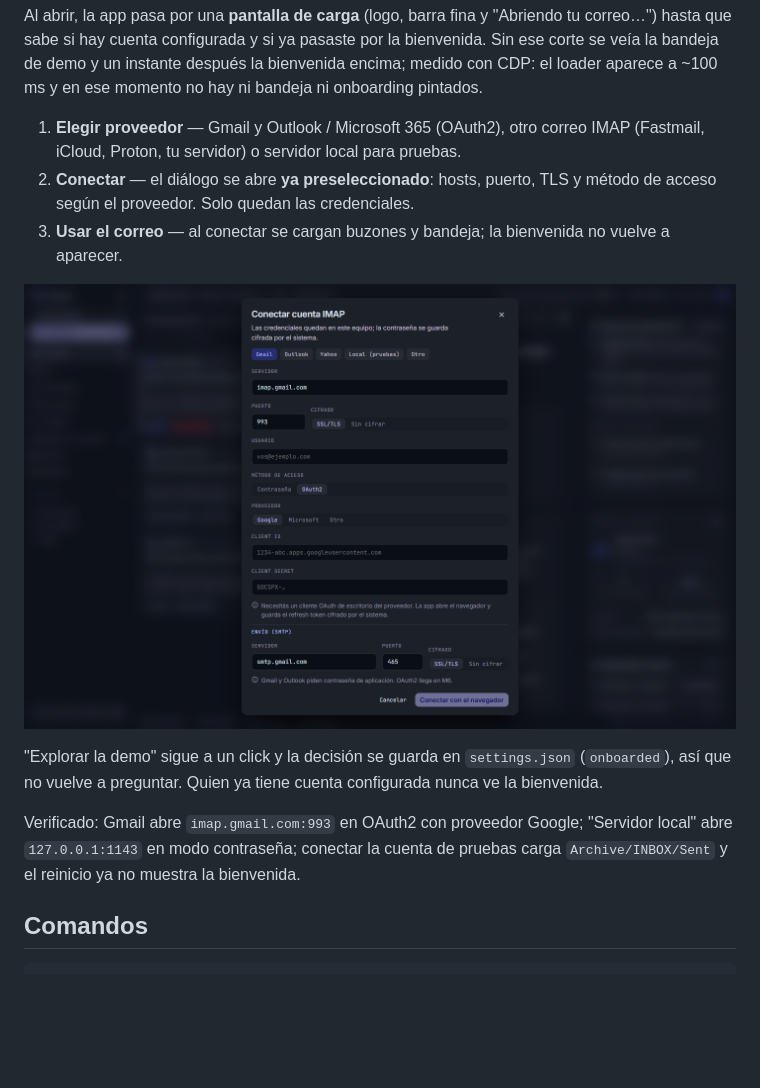
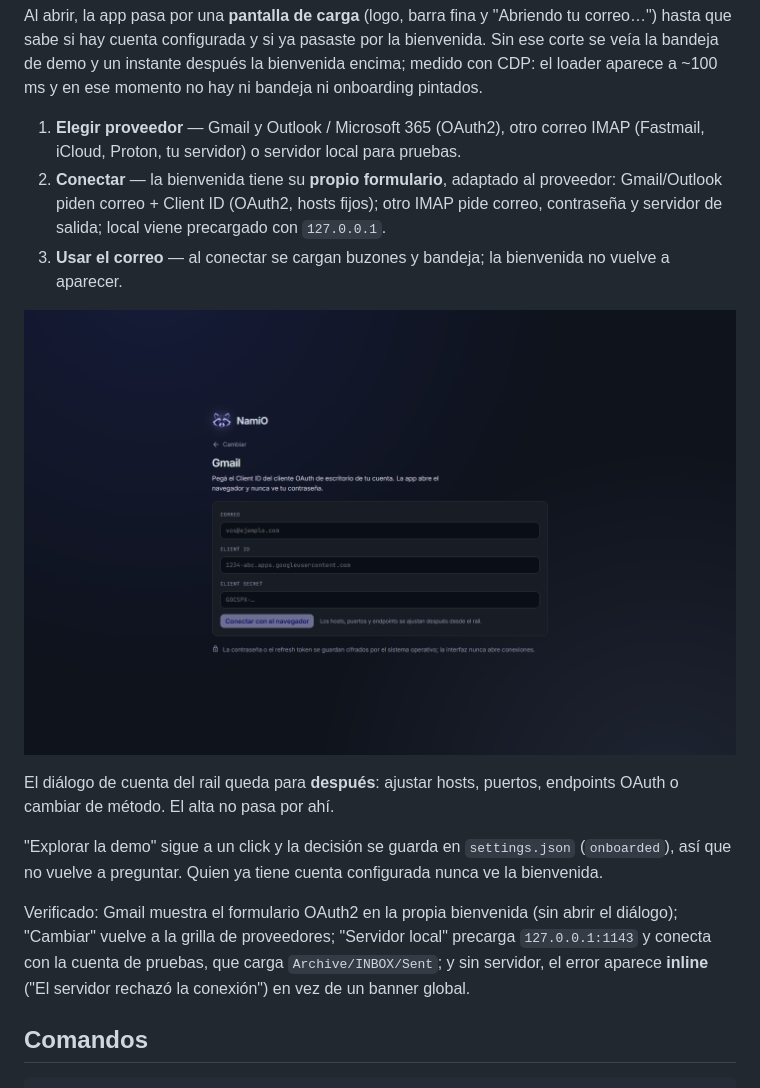
Before and after one commit to PinedaMB/NamiO, a Markdown page: README.md, the part around the change. GitHub-like rendering; pictures changed too: docs/onboarding-gmail.png; blank space fills up the shorter version.

Commit message:
Bienvenida con formulario propio; el dialogo queda para ajustes

```diff
--- a/README.md
+++ b/README.md
@@ -342,18 +342,23 @@ bandeja de demo y un instante después la bienvenida encima; medido con CDP: el
 
 1. **Elegir proveedor** — Gmail y Outlook / Microsoft 365 (OAuth2), otro correo IMAP (Fastmail,
    iCloud, Proton, tu servidor) o servidor local para pruebas.
-2. **Conectar** — el diálogo se abre **ya preseleccionado**: hosts, puerto, TLS y método de acceso
-   según el proveedor. Solo quedan las credenciales.
+2. **Conectar** — la bienvenida tiene su **propio formulario**, adaptado al proveedor: Gmail/Outlook
+   piden correo + Client ID (OAuth2, hosts fijos); otro IMAP pide correo, contraseña y servidor de
+   salida; local viene precargado con `127.0.0.1`.
 3. **Usar el correo** — al conectar se cargan buzones y bandeja; la bienvenida no vuelve a aparecer.
 
-![Paso de Gmail, preseleccionado](docs/onboarding-gmail.png)
+![Paso de Gmail: formulario propio](docs/onboarding-gmail.png)
+
+El diálogo de cuenta del rail queda para **después**: ajustar hosts, puertos, endpoints OAuth o
+cambiar de método. El alta no pasa por ahí.
 
 "Explorar la demo" sigue a un click y la decisión se guarda en `settings.json` (`onboarded`), así que
 no vuelve a preguntar. Quien ya tiene cuenta configurada nunca ve la bienvenida.
 
-Verificado: Gmail abre `imap.gmail.com:993` en OAuth2 con proveedor Google; "Servidor local" abre
-`127.0.0.1:1143` en modo contraseña; conectar la cuenta de pruebas carga `Archive/INBOX/Sent` y el
-reinicio ya no muestra la bienvenida.
+Verificado: Gmail muestra el formulario OAuth2 en la propia bienvenida (sin abrir el diálogo); "Cambiar"
+vuelve a la grilla de proveedores; "Servidor local" precarga `127.0.0.1:1143` y conecta con la cuenta
+de pruebas, que carga `Archive/INBOX/Sent`; y sin servidor, el error aparece **inline**
+("El servidor rechazó la conexión") en vez de un banner global.
 
 ## Comandos
 
```
Also changed, not shown: 7 other files.
